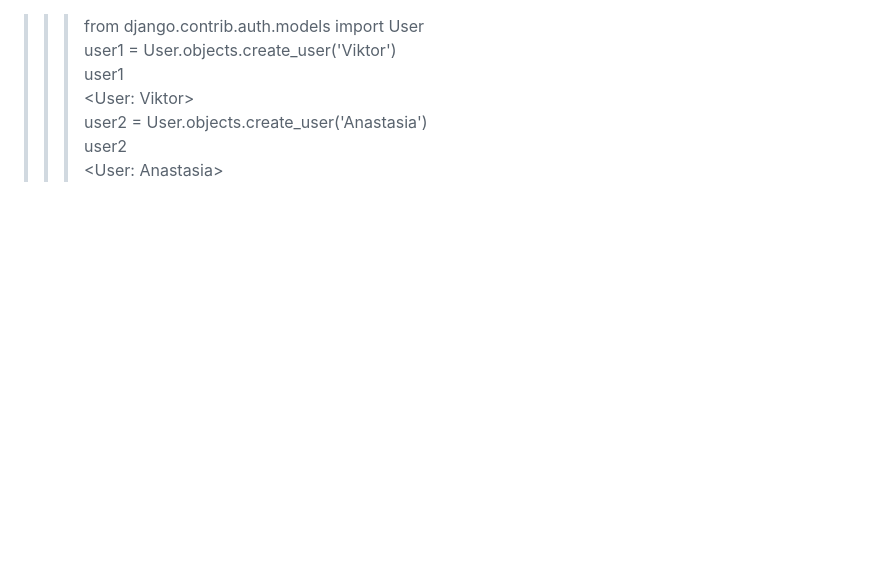
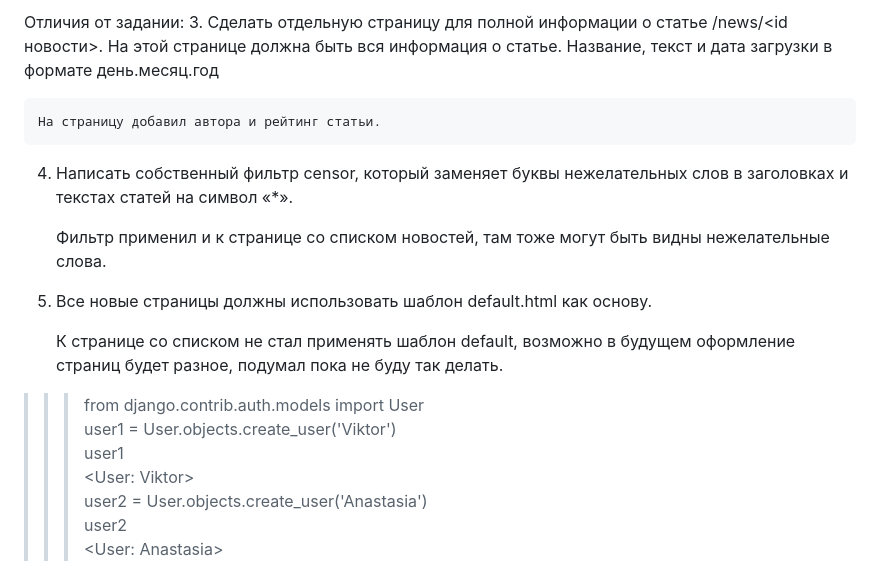
Before and after one commit to ViktorSanych/NewsPortal-D6.6-remaster, a Markdown page: README.md, the part around the change. GitHub-like rendering; blank space fills up the shorter version.

```diff
--- a/README.md
+++ b/README.md
@@ -1,3 +1,17 @@
+Отличия от задании:
+3. Сделать отдельную страницу для полной информации о статье /news/<id новости>.
+На этой странице должна быть вся информация о статье. Название, текст и дата загрузки в формате день.месяц.год
+
+    На страницу добавил автора и рейтинг статьи.
+
+4. Написать собственный фильтр censor, который заменяет буквы нежелательных слов в заголовках и текстах статей на символ «*».
+
+    Фильтр применил и к странице со списком новостей, там тоже могут быть видны нежелательные слова.
+
+5. Все новые страницы должны использовать шаблон default.html как основу.
+
+   К странице со списком не стал применять шаблон default, возможно в будущем оформление страниц будет разное, подумал пока не буду так делать.
+
 >>> from django.contrib.auth.models import User
 >>> user1 = User.objects.create_user('Viktor')
 >>> user1
```
